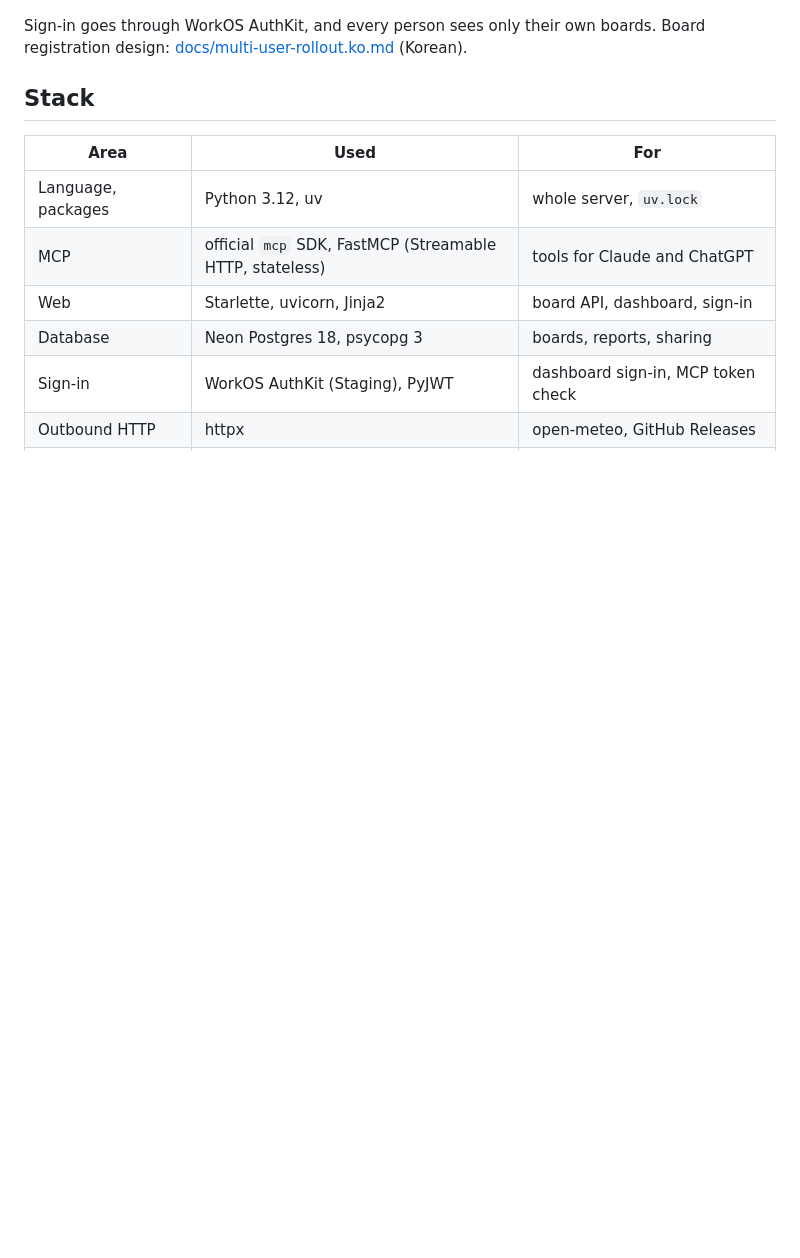
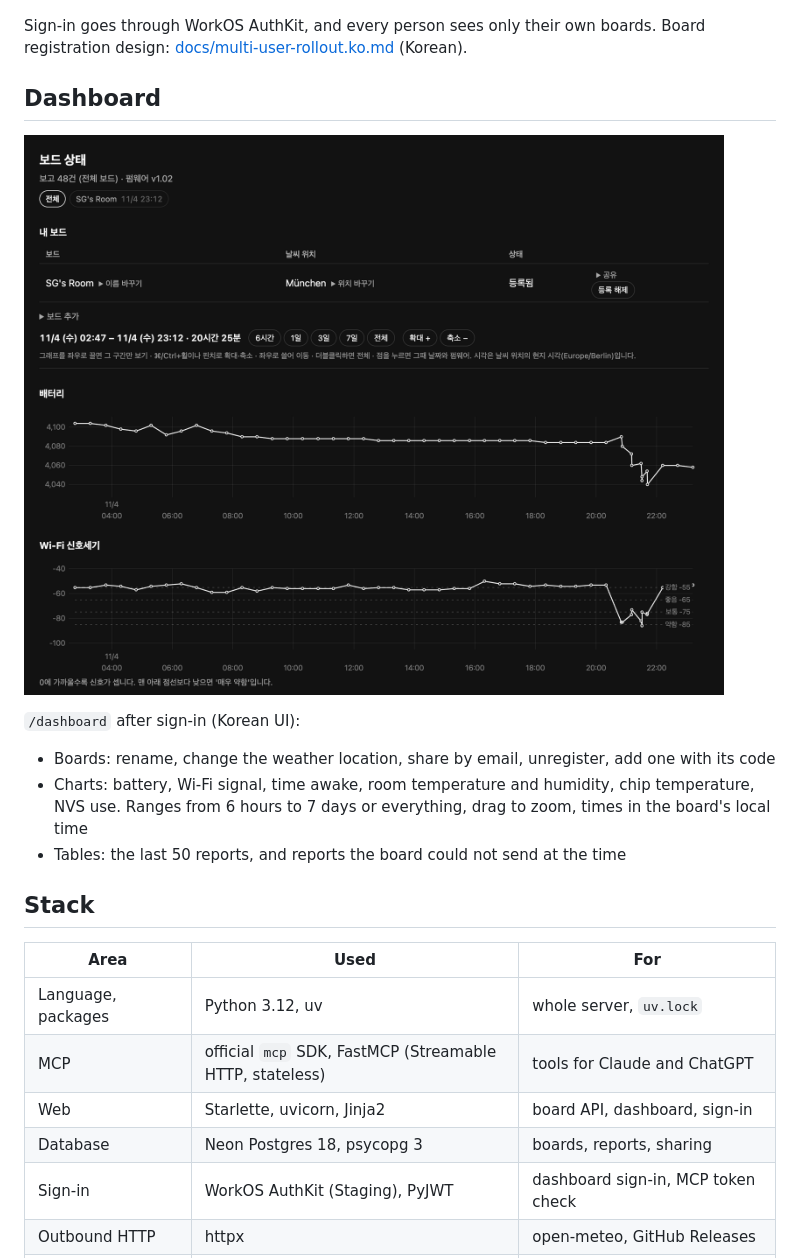
Before and after one commit to seung-gu/emcp, a Markdown page: README.md, the part around the change. Drawn GitHub-style; pictures changed too: docs/images/dashboard.png (added); blank space fills up the shorter version.

```diff
--- a/README.md
+++ b/README.md
@@ -22,6 +22,16 @@ Server for an ESP32 e-ink weather board. Each board reports its state on every w
 ![Claude or ChatGPT, a browser and the ESP32 board call the emcp server on Fly.io, which uses Neon Postgres, WorkOS, open-meteo and GitHub Releases](docs/diagrams/architecture.png)
 
 Sign-in goes through WorkOS AuthKit, and every person sees only their own boards. Board registration design: [docs/multi-user-rollout.ko.md](docs/multi-user-rollout.ko.md) (Korean).
+
+## Dashboard
+
+![Dashboard with the board list and the battery and Wi-Fi signal charts of one board over 20 hours](docs/images/dashboard.png)
+
+`/dashboard` after sign-in (Korean UI):
+
+- Boards: rename, change the weather location, share by email, unregister, add one with its code
+- Charts: battery, Wi-Fi signal, time awake, room temperature and humidity, chip temperature, NVS use. Ranges from 6 hours to 7 days or everything, drag to zoom, times in the board's local time
+- Tables: the last 50 reports, and reports the board could not send at the time
 
 ## Stack
 
```
Also changed, not shown: docs/ko/README.md (+10 -0 lines).
